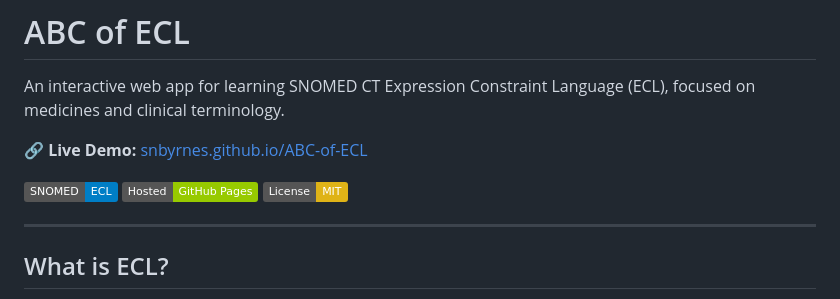
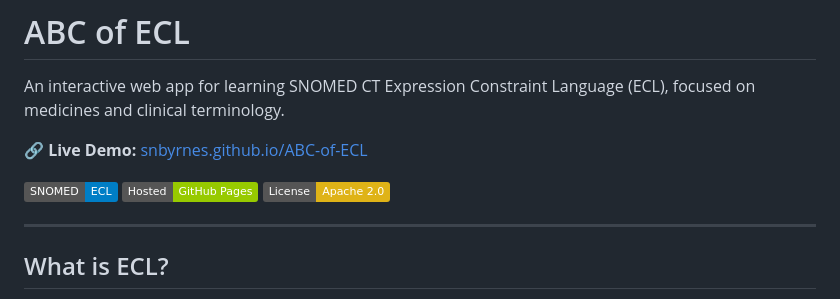
Before and after one commit to snbyrnes/ABC-of-ECL, a Markdown page: README.md, the part around the change. Drawn GitHub-style; badges without logos.

Commit message:
Update license badge from MIT to Apache 2.0

```diff
--- a/README.md
+++ b/README.md
@@ -4,7 +4,7 @@ An interactive web app for learning SNOMED CT Expression Constraint Language (EC
 
 🔗 **Live Demo:** [snbyrnes.github.io/ABC-of-ECL](https://snbyrnes.github.io/ABC-of-ECL/)
 
-![ECL Query Builder](https://img.shields.io/badge/SNOMED-ECL-blue) ![GitHub Pages](https://img.shields.io/badge/Hosted-GitHub%20Pages-green) ![License](https://img.shields.io/badge/License-MIT-yellow)
+![ECL Query Builder](https://img.shields.io/badge/SNOMED-ECL-blue) ![GitHub Pages](https://img.shields.io/badge/Hosted-GitHub%20Pages-green) ![License](https://img.shields.io/badge/License-Apache_2.0-yellow)
 
 ---
 
```
